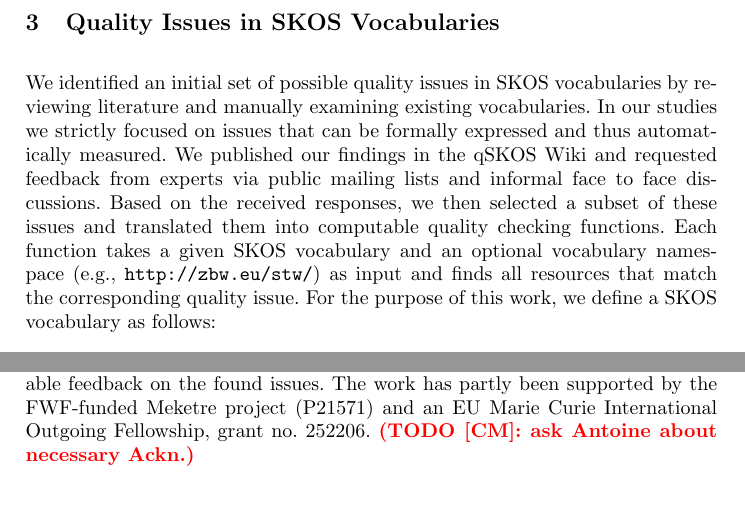
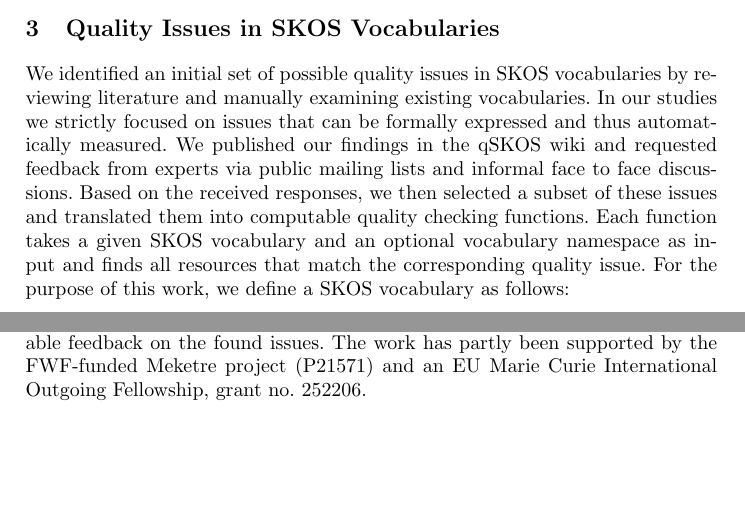
Before and after one commit to cmader/qSKOS-tpdl-paper, a LaTeX paper (main.tex, which reads acknowledgements.tex, criteria.tex): two parts of pages 4 and 12 of 13 before the commit and two parts of pages 4 and 11 of 12 after it, joined at a grey line, cut so that both start at the same text, the shorter picture padded with empty space. Compiled offline with pdfLaTeX.

Commit message:
minor changes to meet page limit

```diff
--- a/acknowledgements.tex
+++ b/acknowledgements.tex
@@ -1,4 +1,4 @@
 %!TEX root = main.tex
 \section{Acknowledgements}
 
-The authors would like to thank Andrew Gibson and Tom Dent for providing dumps of the PXV and IPSV vocabularies as well as Joachim Neubert for valuable feedback on the found issues. The work has partly been supported by the FWF-funded Meketre project (P21571) and an EU Marie Curie International Outgoing Fellowship, grant no. 252206. \todo{CM}{ask Antoine about necessary Ackn.}
+The authors would like to thank Andrew Gibson and Tom Dent for providing dumps of the PXV and IPSV vocabularies as well as Joachim Neubert for valuable feedback on the found issues. The work has partly been supported by the FWF-funded Meketre project (P21571) and an EU Marie Curie International Outgoing Fellowship, grant no. 252206.
--- a/criteria.tex
+++ b/criteria.tex
@@ -4,7 +4,7 @@
 
 % Briefly describe methodology
 
-We identified an initial set of possible quality issues in SKOS vocabularies by reviewing literature and manually examining existing vocabularies. In our studies we strictly focused on issues that can be formally expressed and thus automatically measured. We published our findings in the qSKOS Wiki and requested feedback from experts via public mailing lists and informal face to face discussions. Based on the received responses, we then selected a subset of these issues and translated them into computable quality checking functions. Each function takes a given SKOS vocabulary and an optional vocabulary namespace (e.g., \url{http://zbw.eu/stw/}) as input and finds all resources that match the corresponding quality issue. For the purpose of this work, we define a SKOS vocabulary as follows:
+We identified an initial set of possible quality issues in SKOS vocabularies by reviewing literature and manually examining existing vocabularies. In our studies we strictly focused on issues that can be formally expressed and thus automatically measured. We published our findings in the qSKOS wiki and requested feedback from experts via public mailing lists and informal face to face discussions. Based on the received responses, we then selected a subset of these issues and translated them into computable quality checking functions. Each function takes a given SKOS vocabulary and an optional vocabulary namespace as input and finds all resources that match the corresponding quality issue. For the purpose of this work, we define a SKOS vocabulary as follows:
 
 \spnewtheorem*{mydef}{Definition}{\bfseries}{\itshape}
 \begin{mydef}[SKOS Vocabulary]
```
Also changed, not shown: references.bib (+1 -3 lines).
